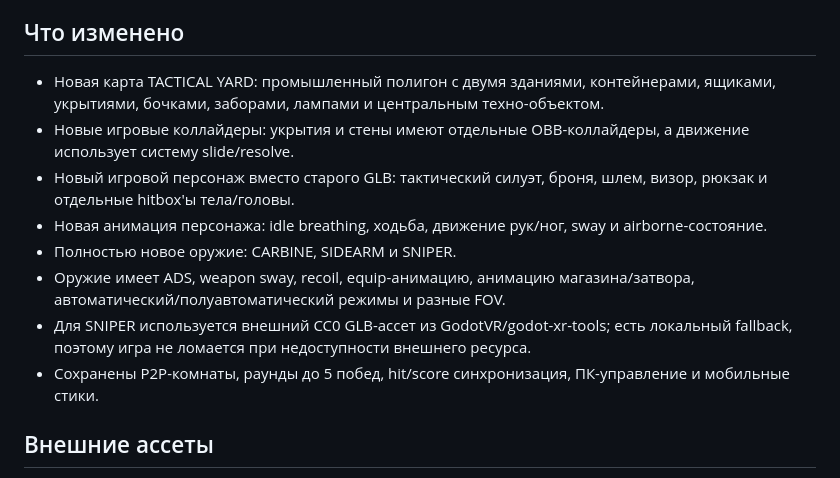
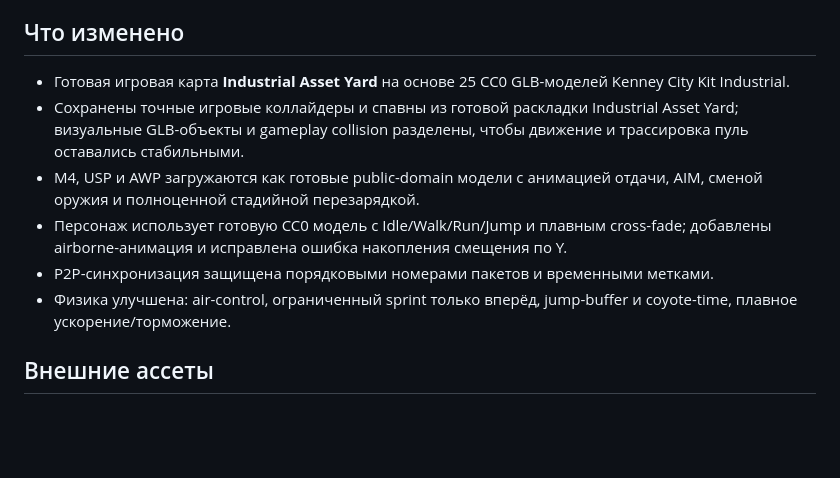
Before and after one commit to cuuw619-maker/shooter, a Markdown page: README.md, the part around the change. GitHub-like rendering; blank space fills up the shorter version.

Commit message:
document ready-made industrial map and engine improvements

```diff
--- a/README.md
+++ b/README.md
@@ -3,14 +3,12 @@
 Браузерный 3D FPS для ПК и телефона. Игра сохраняет P2P-схему через PeerJS/WebRTC, но игровой арт-слой полностью переделан.
 
 ## Что изменено
-- Новая карта TACTICAL YARD: промышленный полигон с двумя зданиями, контейнерами, ящиками, укрытиями, бочками, заборами, лампами и центральным техно-объектом.
-- Новые игровые коллайдеры: укрытия и стены имеют отдельные OBB-коллайдеры, а движение использует систему slide/resolve.
-- Новый игровой персонаж вместо старого GLB: тактический силуэт, броня, шлем, визор, рюкзак и отдельные hitbox'ы тела/головы.
-- Новая анимация персонажа: idle breathing, ходьба, движение рук/ног, sway и airborne-состояние.
-- Полностью новое оружие: CARBINE, SIDEARM и SNIPER.
-- Оружие имеет ADS, weapon sway, recoil, equip-анимацию, анимацию магазина/затвора, автоматический/полуавтоматический режимы и разные FOV.
-- Для SNIPER используется внешний CC0 GLB-ассет из GodotVR/godot-xr-tools; есть локальный fallback, поэтому игра не ломается при недоступности внешнего ресурса.
-- Сохранены P2P-комнаты, раунды до 5 побед, hit/score синхронизация, ПК-управление и мобильные стики.
+- Готовая игровая карта **Industrial Asset Yard** на основе 25 CC0 GLB-моделей Kenney City Kit Industrial.
+- Сохранены точные игровые коллайдеры и спавны из готовой раскладки Industrial Asset Yard; визуальные GLB-объекты и gameplay collision разделены, чтобы движение и трассировка пуль оставались стабильными.
+- M4, USP и AWP загружаются как готовые public-domain модели с анимацией отдачи, AIM, сменой оружия и полноценной стадийной перезарядкой.
+- Персонаж использует готовую CC0 модель с Idle/Walk/Run/Jump и плавным cross-fade; добавлены airborne-анимация и исправлена ошибка накопления смещения по Y.
+- P2P-синхронизация защищена порядковыми номерами пакетов и временными метками.
+- Физика улучшена: air-control, ограниченный sprint только вперёд, jump-buffer и coyote-time, плавное ускорение/торможение.
 
 ## Внешние ассеты
 
```
